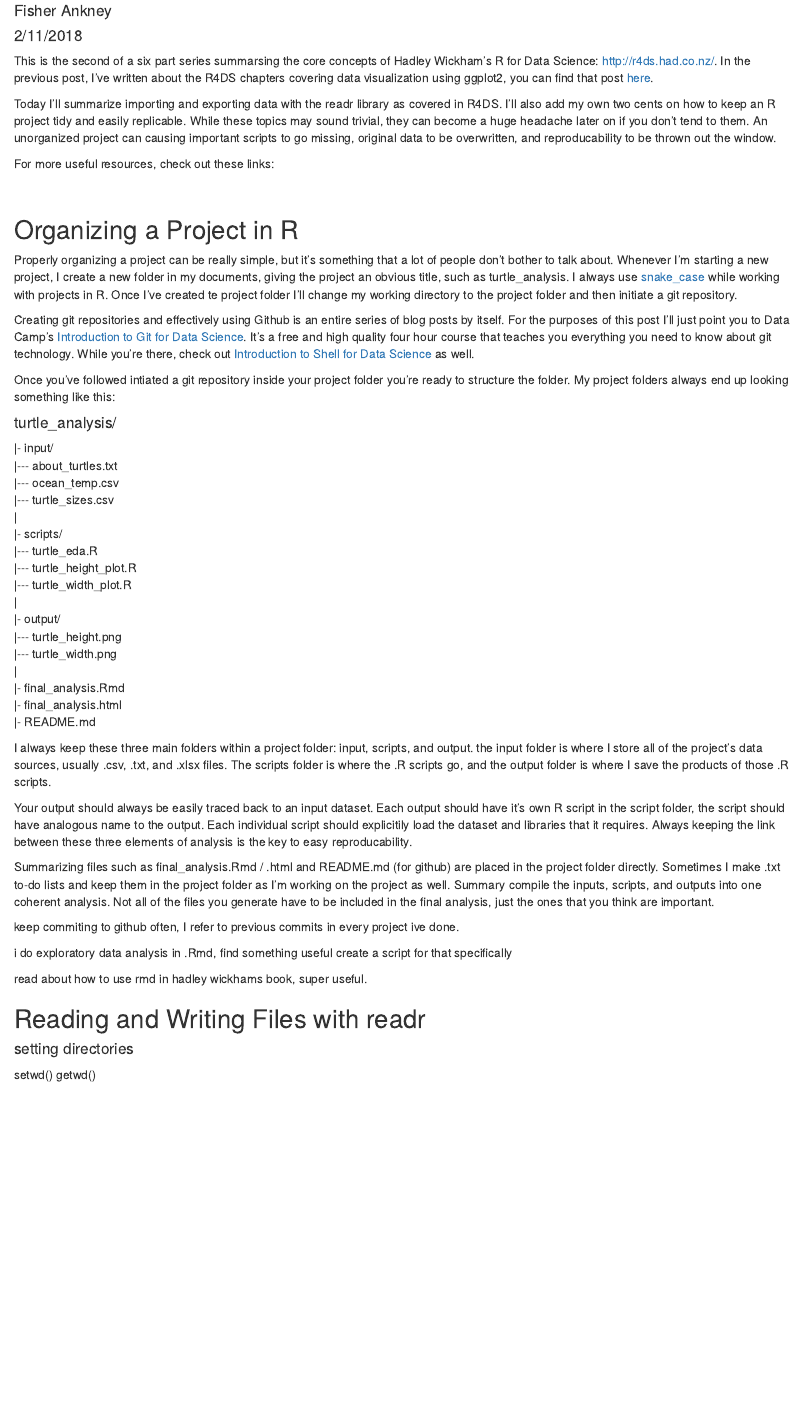
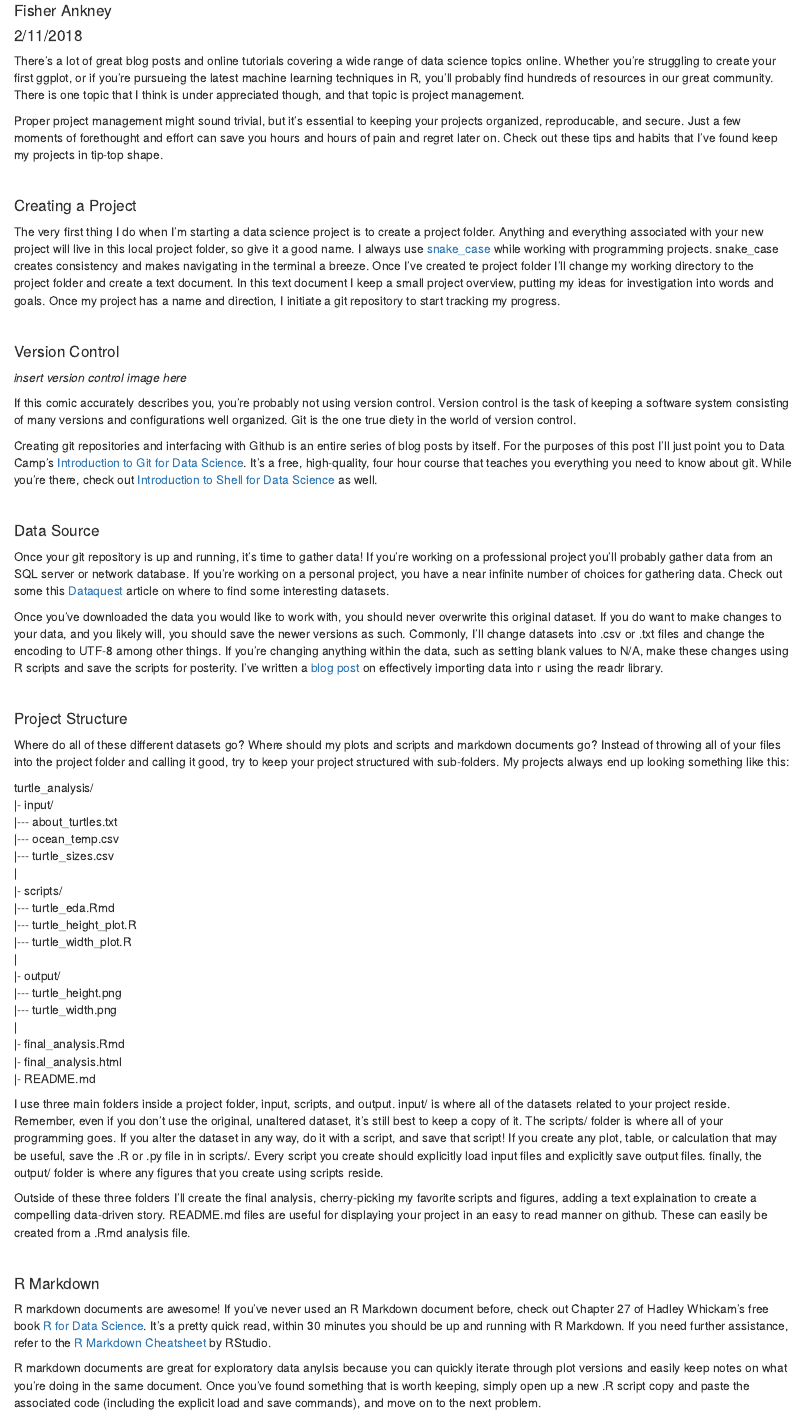
Before and after one commit to fisherra/r4ds_tidyverse, an R Markdown document (project_management.Rmd): the page in a window 1100 px wide, from 70 px down. Rendered offline with R 4.5, knitr and Pandoc, with nearby package versions.

Commit message:
project management complete

```diff
--- a/project_management.Rmd
+++ b/project_management.Rmd
@@ -1,35 +1,51 @@
 ---
-title: "Untitled"
+title: "Data Science Project Management"
 author: "Fisher Ankney"
 date: "2/11/2018"
 output: html_document
 ---
+There's a lot of great blog posts and online tutorials covering a wide range of data science topics online. Whether you're struggling to create your first ggplot, or if you're pursueing the latest machine learning techniques in R, you'll probably find hundreds of resources in our great community. There is one topic that I think is under appreciated though, and that topic is project management.
 
-This is the second of a six part series summarsing the core concepts of Hadley Wickham's R for Data Science: <http://r4ds.had.co.nz/>. In the previous post, I've written about the R4DS chapters covering data visualization using ggplot2, you can find that post [here](site.baseurl/).
-
-Today I'll summarize importing and exporting data with the readr library as covered in R4DS. I'll also add my own two cents on how to keep an R project tidy and easily replicable. While these topics may sound trivial, they can become a huge headache later on if you don't tend to them. An unorganized project can causing important scripts to go missing, original data to be overwritten, and reproducability to be thrown out the window.
-
-For more useful resources, check out these links:
-
+Proper project management might sound trivial, but it's essential to keeping your projects organized, reproducable, and secure. Just a few moments of forethought and effort can save you hours and hours of pain and regret later on. Check out these tips and habits that I've found keep my projects in tip-top shape.
 
 <br  />
 
-## Organizing a Project in R
+#### Creating a Project
 
-Properly organizing a project can be really simple, but it's something that a lot of people don't bother to talk about. Whenever I'm starting a new project, I create a new folder in my documents, giving the project an obvious title, such as turtle_analysis. I always use [snake_case](https://en.wikipedia.org/wiki/Snake_case) while working with projects in R. Once I've created te project folder I'll change my working directory to the project folder and then initiate a git repository.
+The very first thing I do when I'm starting a data science project is to create a project folder. Anything and everything associated with your new project will live in this local project folder, so give it a good name. I always use [snake_case](https://en.wikipedia.org/wiki/Snake_case) while working with programming projects. snake_case creates consistency and makes navigating in the terminal a breeze. Once I've created te project folder I'll change my working directory to the project folder and create a text document. In this text document I keep a small project overview, putting my ideas for investigation into words and goals. Once my project has a name and direction, I initiate a git repository to start tracking my progress.
 
-Creating git repositories and effectively using Github is an entire series of blog posts by itself. For the purposes of this post I'll just point you to Data Camp's [Introduction to Git for Data Science](https://www.datacamp.com/courses/introduction-to-git-for-data-science). It's a free and high quality four hour course that teaches you everything you need to know about git technology. While you're there, check out [Introduction to Shell for Data Science](https://www.datacamp.com/courses/introduction-to-shell-for-data-science) as well.
+<br  />
 
-Once you've followed intiated a git repository inside your project folder you're ready to structure the folder. My project folders always end up looking something like this:
+#### Version Control
 
-#### turtle_analysis/
+*insert version control image here*
+
+If this comic accurately describes you, you're probably not using version control. Version control is the task of keeping a software system consisting of many versions and configurations well organized. Git is the one true diety in the world of version control.
+
+Creating git repositories and interfacing with Github is an entire series of blog posts by itself. For the purposes of this post I'll just point you to Data Camp's [Introduction to Git for Data Science](https://www.datacamp.com/courses/introduction-to-git-for-data-science). It's a free, high-quality, four hour course that teaches you everything you need to know about git. While you're there, check out [Introduction to Shell for Data Science](https://www.datacamp.com/courses/introduction-to-shell-for-data-science) as well.
+
+<br  />
+
+#### Data Source
+
+Once your git repository is up and running, it's time to gather data! If you're working on a professional project you'll probably gather data from an SQL server or network database. If you're working on a personal project, you have a near infinite number of choices for gathering data. Check out some this [Dataquest](https://www.dataquest.io/blog/free-datasets-for-projects/) article on where to find some interesting datasets.
+
+Once you've downloaded the data you would like to work with, you should never overwrite this original dataset. If you do want to make changes to your data, and you likely will, you should save the newer versions as such. Commonly, I'll change datasets into .csv or .txt files and change the encoding to UTF-8 among other things. If you're changing anything within the data, such as setting blank values to N/A, make these changes using R scripts and save the scripts for posterity. I've written a  [blog post](link) on effectively importing data into r using the readr library.
+
+<br  />
+
+#### Project Structure
+
+Where do all of these different datasets go? Where should my plots and scripts and markdown documents go? Instead of throwing all of your files into the project folder and calling it good, try to keep your project structured with sub-folders. My projects always end up looking something like this:
+
+turtle_analysis/ <br  />
 |- input/ <br  />
 |\-\-\- about_turtles.txt <br  />
 |\-\-\- ocean_temp.csv <br  />
 |\-\-\- turtle_sizes.csv <br  />
 | <br  />
 |- scripts/ <br  />
-|\-\-\- turtle_eda.R <br  />
+|\-\-\- turtle_eda.Rmd <br  />
 |\-\-\- turtle_height_plot.R <br  />
 |\-\-\- turtle_width_plot.R <br  />
 | <br  />
@@ -41,15 +57,16 @@ Once you've followed intiated a git repository inside your project folder you're
 |- final_analysis.html <br  />
 |- README.md <br  />
 
-I always keep these three main folders within a project folder: input, scripts, and output. the input folder is where I store all of the project's data sources, usually .csv, .txt, and .xlsx files. The scripts folder is where the .R scripts go, and the output folder is where I save the products of those .R scripts.
+I use three main folders inside a project folder, input, scripts, and output. input/ is where all of the datasets related to your project reside. Remember, even if you don't use the original, unaltered dataset, it's still best to keep a copy of it. The scripts/ folder is where all of your programming goes. If you alter the dataset in any way, do it with a script, and save that script! If you create any plot, table, or calculation that may be useful, save the .R or .py file in in scripts/. Every script you create should explicitly load input files and explicitly save output files. finally, the output/ folder is where any figures that you create using scripts reside.
 
-Your output should always be easily traced back to an input dataset. Each output should have it's own R script in the script folder, the script should have analogous name to the output. Each individual script should explicitily load the dataset and libraries that it requires. Always keeping the link between these three elements of analysis is the key to easy reproducability.
+Outside of these three folders I'll create the final analysis, cherry-picking my favorite scripts and figures, adding a text explaination to create a compelling data-driven story. README.md files are useful for displaying your project in an easy to read manner on github. These can easily be created from a .Rmd analysis file.
 
-Summarizing files such as final_analysis.Rmd / .html and README.md (for github) are placed in the project folder directly. Sometimes I make .txt to-do lists and keep them in the project folder as I'm working on the project as well. Summary compile the inputs, scripts, and outputs into one coherent analysis. Not all of the files you generate have to be included in the final analysis, just the ones that you think are important.
+<br  />
 
-keep commiting to github often, I refer to previous commits in every project ive done.
+#### R Markdown
+R markdown documents are awesome! If you've never used an R Markdown document before, check out Chapter 27 of Hadley Whickam's free book [R for Data Science](http://r4ds.had.co.nz/). It's a pretty quick read, within 30 minutes you should be up and running with R Markdown. If you need further assistance, refer to the [R Markdown Cheatsheet](https://www.rstudio.com/wp-content/uploads/2015/02/rmarkdown-cheatsheet.pdf) by RStudio.
 
-i do exploratory data analysis in .Rmd, find something useful create a script for that specifically
+R markdown documents are great for exploratory data anylsis because you can quickly iterate through plot versions and easily keep notes on what you're doing in the same document. Once you've found something that is worth keeping, simply open up a new .R script copy and paste the associated code (including the explicit load and save commands), and move on to the next problem.
 
-read about how to use rmd in hadley wickhams book, super useful.
+Once your done working through your project, open up a new .Rmd file and glue together your best scripts with explaination text. Before you know it, you'll have a summary document worthy of sharing! With the click of a button, RStudio can 'knit' your R Markdown document into github-flavored markdown, normal markdown, .html, .pdf, and more.
 
@@ -56,6 +74,3 @@ read about how to use rmd in hadley wickhams book, super useful.
 
-## Reading and Writing Files with readr
+#### Blog Posts
 
-#### setting directories
-setwd()
-getwd()
```
Also changed, not shown: project_management.html (added), project_management.Rmd (22 more changed lines).
